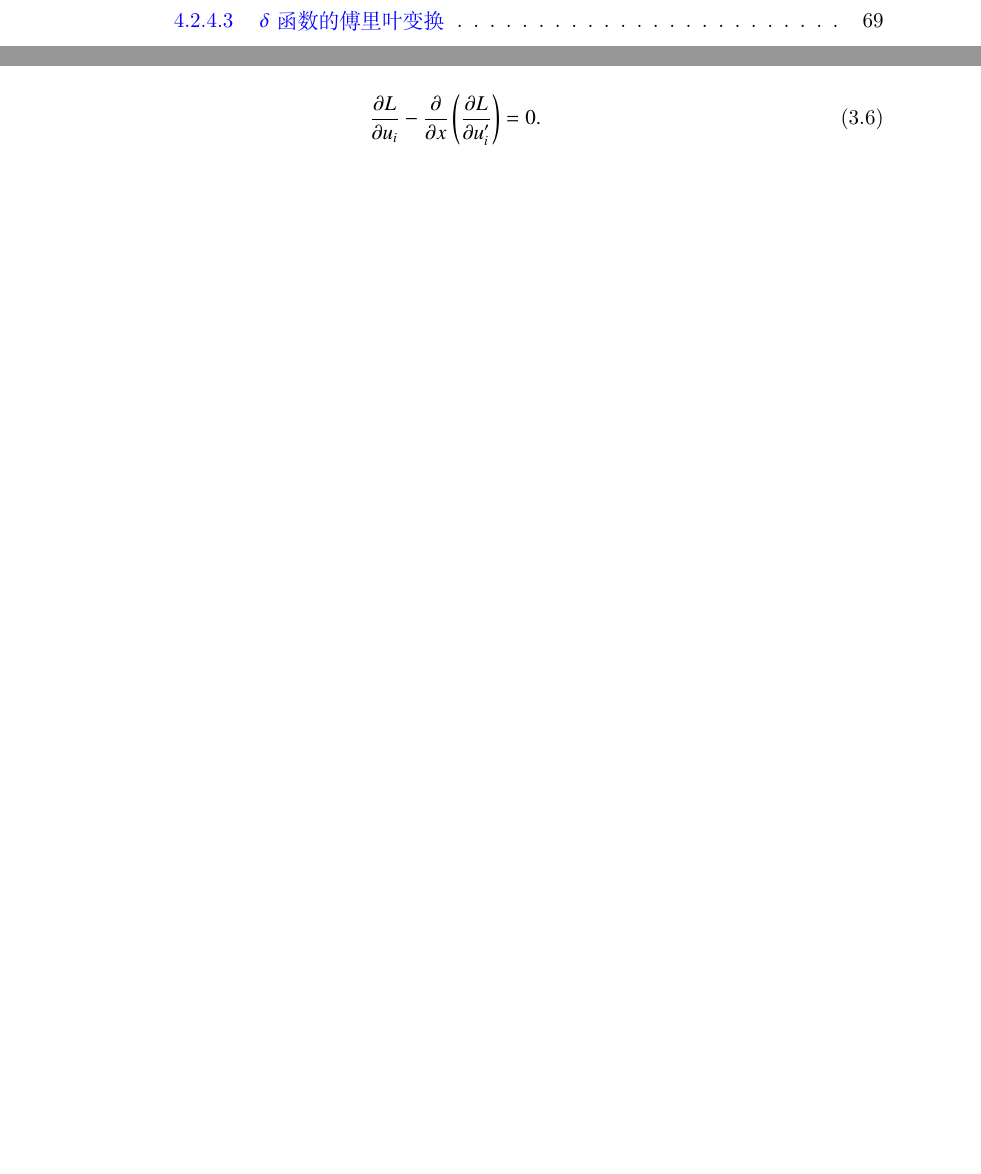
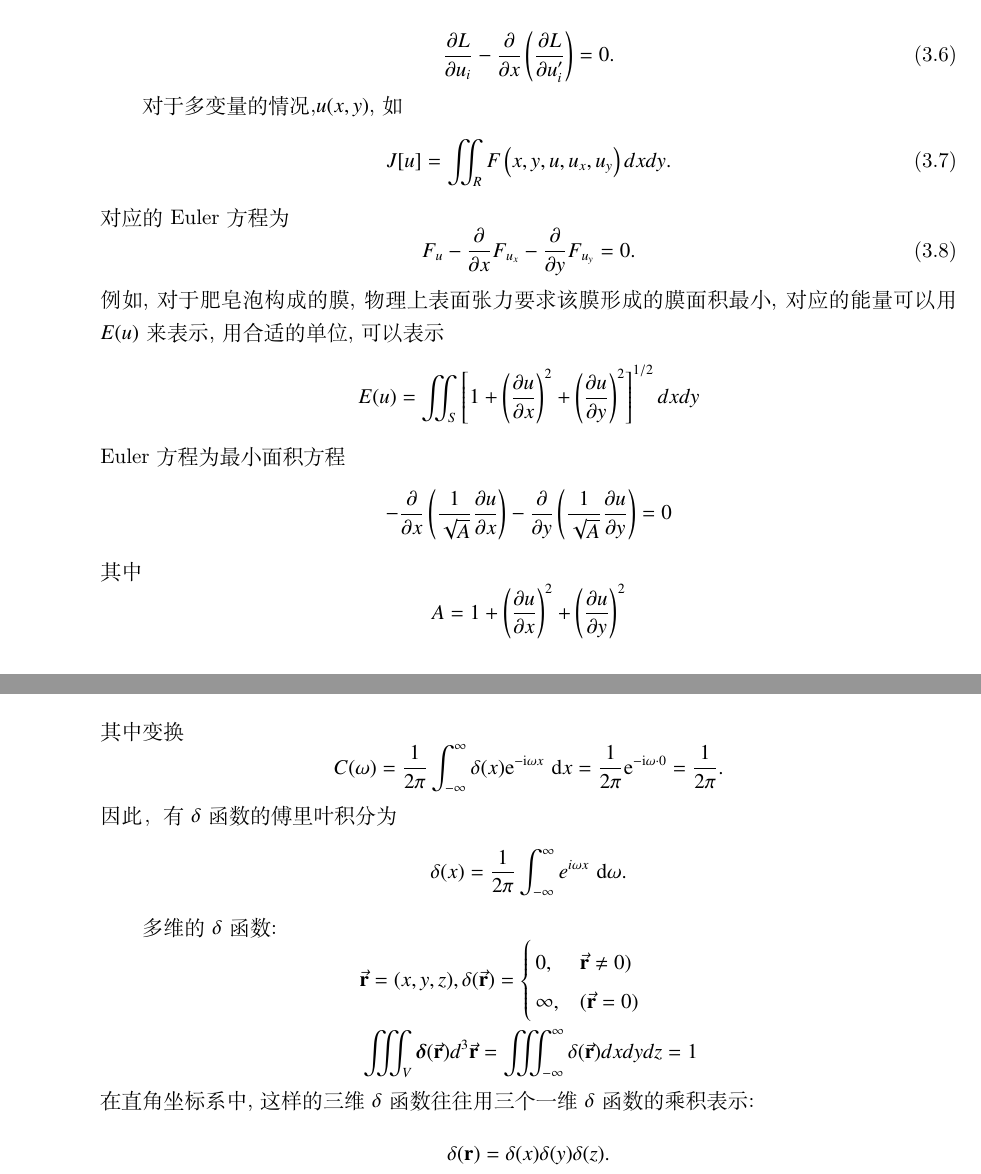
Before and after one commit to kluophysics/mathphy, a LaTeX book (lecture/master.tex, which reads lecture/chap03/functional.tex, lecture/chap04/delta_function.tex): two parts of pages 5 and 53 of 77 before the commit and two parts of pages 54 and 70 of 77 after it, joined at a grey line, cut so that both start at the same text, the shorter picture padded with empty space. Compiled offline with XeLaTeX.

Commit message:
update on chap 03 and chap 04

```diff
--- a/lecture/chap03/functional.tex
+++ b/lecture/chap03/functional.tex
@@ -92,7 +92,7 @@ $$
 这就是著名的\textbf{欧拉-拉格朗日方程}(Euler-Lagrange Equation).
 
 利用该方程,可以得到两点之间距离最短满足
-\[
+$$
   0 = - \funcd{}{x} \frac{u'}{\sqrt{1 + u'^2}} = \frac{-u''}{(1+ u'^2)^{3/2}}
-\]
+$$
 也就是
@@ -100,16 +100,38 @@ $$
 也就是解为直线方程$ u = k x + b$,$k,b$的值由边界条件确定.
 
 对最小作用量原理问题,可以得到
-\[
+$$
   0 = - \funcd {V(\br)}{\br} - \funcd{}{t} \left[ m \frac{d\br}{dt} \right]
-\]
+$$
 若质量$m$不依赖于时间,得到牛顿方程,
-\[
+$$
   m \frac{d^2\br}{dt^2} = - \funcd {V(\br)}{\br} \equiv \bF .
-\]
+$$
 
 对于如多目标变量的$J(u_1, u_2, \cdots, u_n, u_1', u_2', \cdots, u_n'|x)$, 对于每一个$u_i$, $i=1,2,\dots,n$都有独立的欧拉方程
 
 \begin{equation}
   \funcpd{L}{u_i} -  \funcpd{}{x}\left( \funcpd{L}{u'_i} \right) = 0 .
 \end{equation}
+
+对于多变量的情况,$u(x,y)$, 如
+\begin{equation}
+J[u]=\iint_R F\left(x, y, u, u_x, u_y\right) d x d y .
+\end{equation}
+对应的Euler方程为
+\begin{equation}
+F_u-\frac{\partial}{\partial x} F_{u_x}-\frac{\partial}{\partial y} F_{u_y}=0.
+\end{equation}
+例如,对于肥皂泡构成的膜,物理上表面张力要求该膜形成的膜面积最小, 对应的能量可以用$E(u)$来表示,
+用合适的单位,可以表示
+$$
+E(u)=\iint_S\left[1+\left(\frac{\partial u}{\partial x}\right)^2+\left(\frac{\partial u}{\partial y}\right)^2\right]^{1 / 2} d x d y
+$$
+Euler方程为最小面积方程
+$$
+-\frac{\partial}{\partial x}\left(\frac{1}{\sqrt{A}} \frac{\partial u}{\partial x}\right)-\frac{\partial}{\partial y}\left(\frac{1}{\sqrt{A}} \frac{\partial u}{\partial y}\right)=0
+$$
+其中
+$$
+A=1+\left(\frac{\partial u}{\partial x}\right)^2+\left(\frac{\partial u}{\partial y}\right)^2
+$$
--- a/lecture/chap04/delta_function.tex
+++ b/lecture/chap04/delta_function.tex
@@ -81,0 +86,21 @@ $\delta$函数是一种广义函数，常常可以看作是以下函数的极限
+其中变换
+$$
+C(\omega)=\frac{1}{2 \pi} \int_{-\infty}^{\infty} \delta(x) \mathrm{e}^{-\mathrm{i} \omega x} \mathrm{~d} x=\frac{1}{2 \pi} \mathrm{e}^{-\mathrm{i} \omega \cdot 0}=\frac{1}{2 \pi} .
+$$
+因此，有$\delta$函数的傅里叶积分为
+$$
+\delta(x)=\frac{1}{2 \pi} \int_{-\infty}^{\infty} e^{i \omega x} \mathrm{~d} \omega .
+$$
+
+多维的 $\delta$ 函数:
+$$
+\begin{aligned}
+& \vec{\br}=(x,y,z), \delta (\vec{\br})= \begin{cases}0, & \vec{\br} \neq 0) \\
+\infty, & (\vec{\br}=0)\end{cases} \\
+& \iiint_V \boldsymbol{\delta}(\vec{\br})d^3 \vec{\br}=\iiint_{-\infty}^{\infty} \delta(\vec{\br}) d x d y d z=1
+\end{aligned}
+$$
+在直角坐标系中, 这样的三维 $\delta$ 函数往往用三个一维 $\delta$ 函数的乘积表示:
+$$
+\delta(\br)=\delta(x) \delta(y) \delta(z).
+$$
```
Also changed, not shown: lecture/chap03/functional.tex (10 more changed lines), lecture/chap04/delta_function.tex (12 more changed lines).
